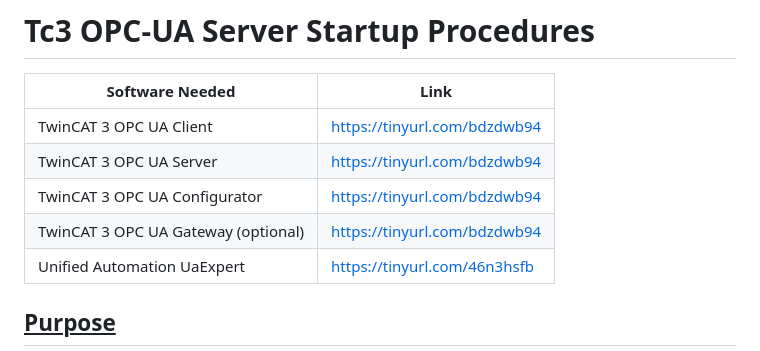
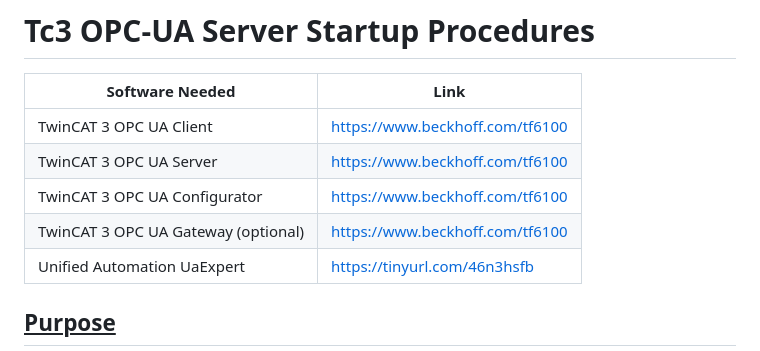
Before and after one commit to sebvc/tc3-opc-ua-server-sop, a Markdown page: OPC-UA Server Startup Procedures.md, the part around the change. Drawn GitHub-style.

```diff
--- a/OPC-UA Server Startup Procedures.md
+++ b/OPC-UA Server Startup Procedures.md
@@ -4,10 +4,10 @@
 
 | Software Needed                     | Link                         |
 | ----------------------------------- | ---------------------------- |
-| TwinCAT 3 OPC UA Client             | https://tinyurl.com/bdzdwb94 |
-| TwinCAT 3 OPC UA Server             | https://tinyurl.com/bdzdwb94 |
-| TwinCAT 3 OPC UA Configurator       | https://tinyurl.com/bdzdwb94 |
-| TwinCAT 3 OPC UA Gateway (optional) | https://tinyurl.com/bdzdwb94 |
+| TwinCAT 3 OPC UA Client             | https://www.beckhoff.com/tf6100 |
+| TwinCAT 3 OPC UA Server             | https://www.beckhoff.com/tf6100 |
+| TwinCAT 3 OPC UA Configurator       | https://www.beckhoff.com/tf6100 |
+| TwinCAT 3 OPC UA Gateway (optional) | https://www.beckhoff.com/tf6100 |
 | Unified Automation UaExpert         | https://tinyurl.com/46n3hsfb |
 
 
```
